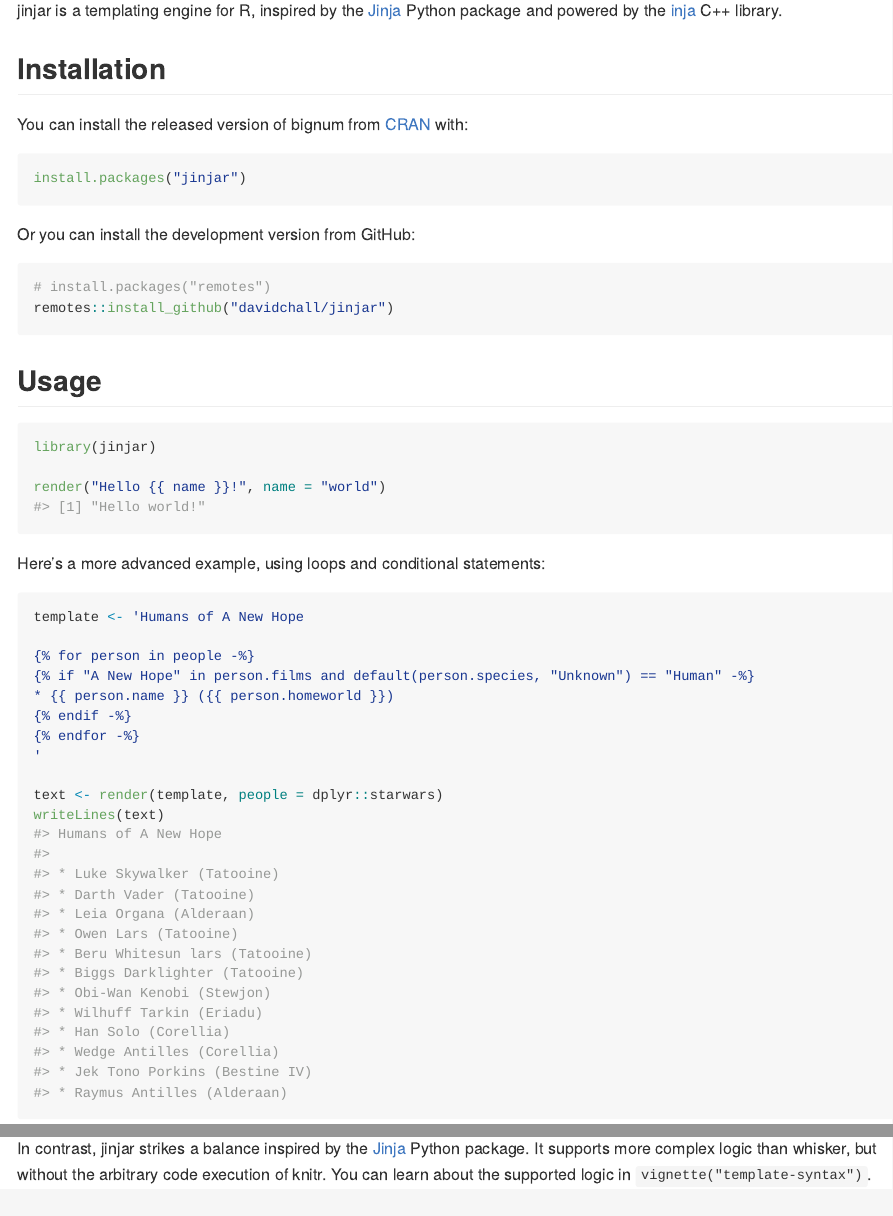
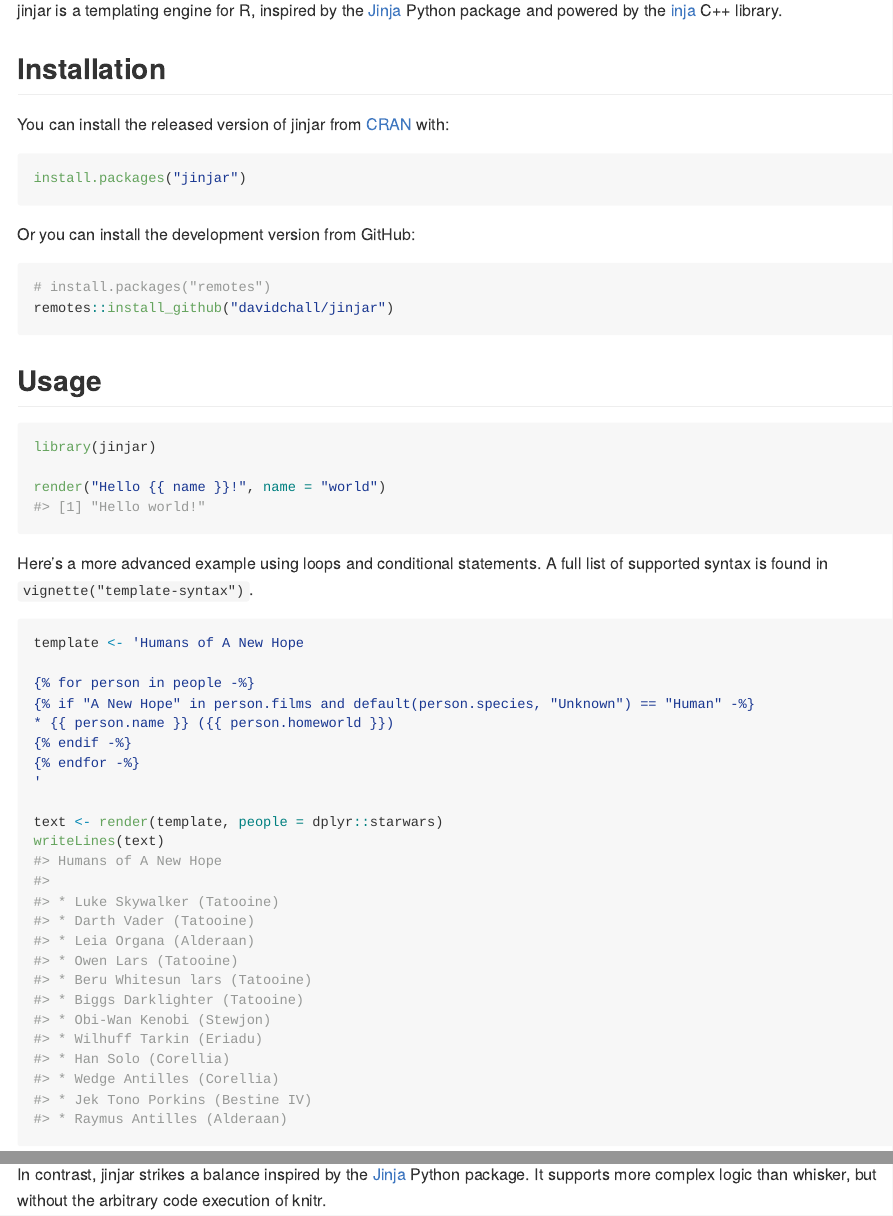
Before and after one commit to davidchall/jinjar, an R Markdown document (README.Rmd): the page in a window 1100 px wide, from 110 px down, and a second part further down, joined at a grey line. The pictures show the output file README.md that the author committed with the source, drawn offline in the style of GitHub; badge pictures from the web are left out.

Commit message:
Update README

````diff
--- a/README.Rmd
+++ b/README.Rmd
@@ -26,7 +25,7 @@ jinjar is a templating engine for R, inspired by the [Jinja](https://jinja.palle
 
 ## Installation
 
-You can install the released version of bignum from [CRAN](https://CRAN.R-project.org) with:
+You can install the released version of jinjar from [CRAN](https://CRAN.R-project.org) with:
 
 ``` r
 install.packages("jinjar")
@@ -47,7 +46,8 @@ library(jinjar)
 render("Hello {{ name }}!", name = "world")
 ```
 
-Here's a more advanced example, using loops and conditional statements:
+Here's a more advanced example using loops and conditional statements.
+A full list of supported syntax is found in `vignette("template-syntax")`.
 
 ```{r}
 template <- 'Humans of A New Hope
@@ -78,4 +78,3 @@ Fortunately, we already have very popular R packages that fall on opposite ends
 
 In contrast, jinjar strikes a balance inspired by the [Jinja](https://jinja.palletsprojects.com/) Python package.
 It supports more complex logic than whisker, but without the arbitrary code execution of knitr.
-You can learn about the supported logic in `vignette("template-syntax")`.
````
Also changed, not shown: README.md, README.Rmd (1 more changed lines).
